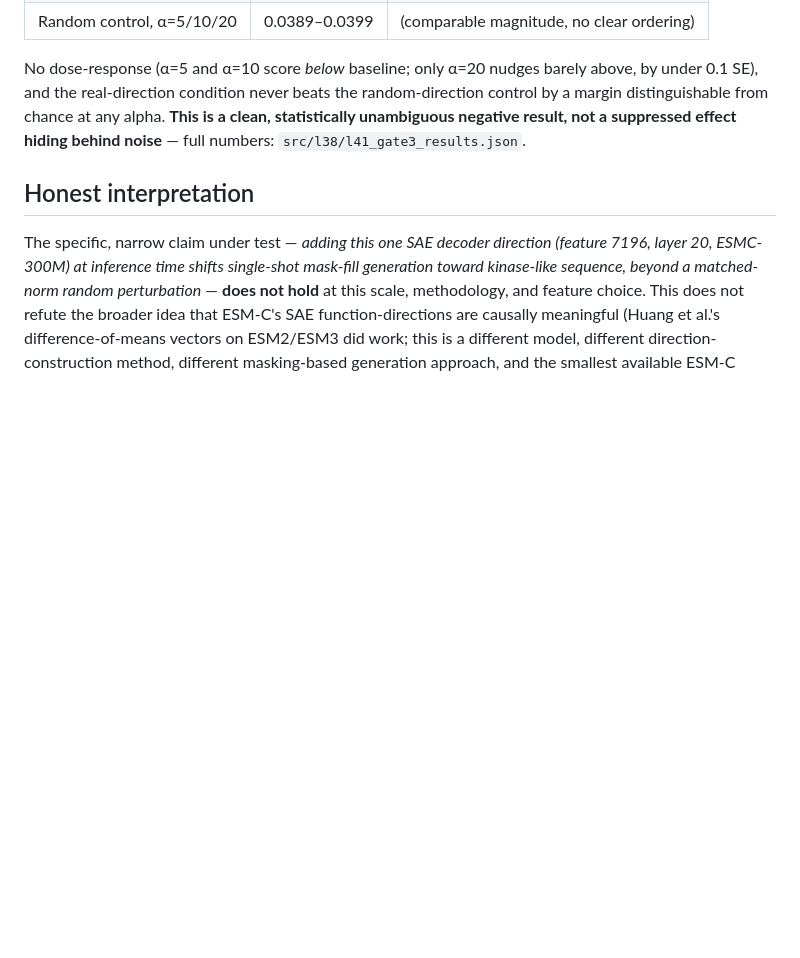
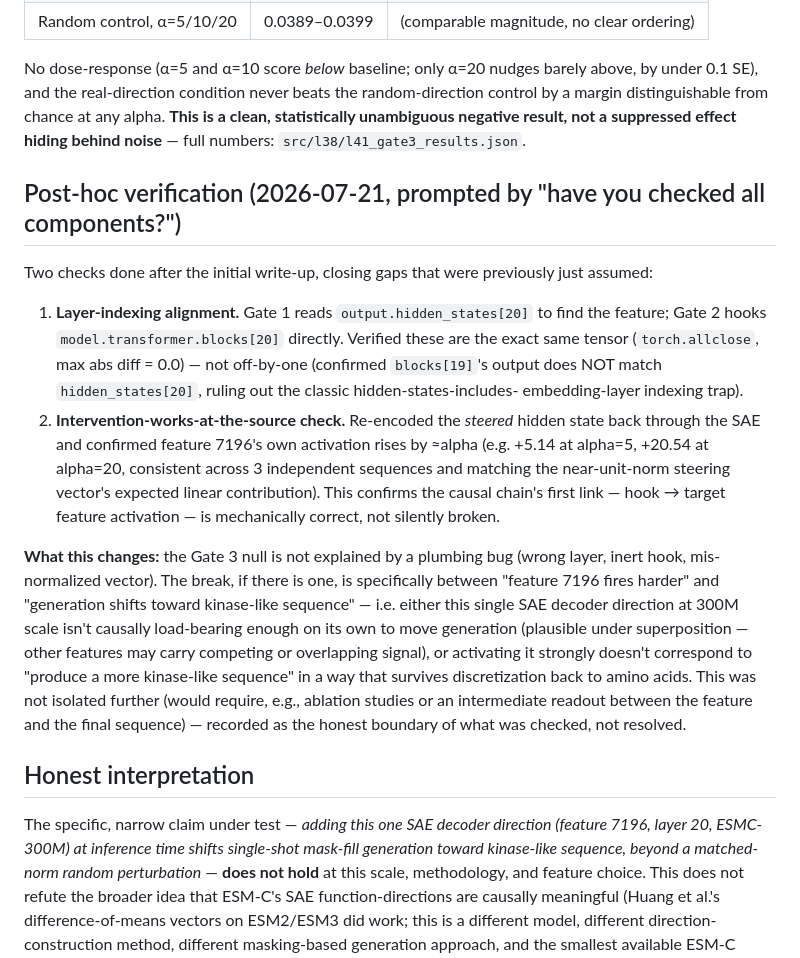
Before and after one commit to DIvkov575/b, a Markdown page: docs/L41_PROTOCOL.md, the part around the change. Drawn GitHub-style; blank space fills up the shorter version.

Commit message:
docs(l41): verify layer alignment and intervention mechanics post-hoc
Confirmed hidden_states[20] == blocks[20] output exactly (no off-by-one),
and confirmed the steering hook actually increases feature 7196's own
activation by ~alpha at the point of injection. Narrows the null result's
locus to specifically between feature activation and generation output,
not a plumbing bug in layer indexing or the hook mechanism.

```diff
--- a/docs/L41_PROTOCOL.md
+++ b/docs/L41_PROTOCOL.md
@@ -197,6 +197,38 @@ alpha. **This is a clean, statistically unambiguous negative result, not a
 suppressed effect hiding behind noise** — full numbers:
 `src/l38/l41_gate3_results.json`.
 
+## Post-hoc verification (2026-07-21, prompted by "have you checked all components?")
+
+Two checks done after the initial write-up, closing gaps that were previously
+just assumed:
+
+1. **Layer-indexing alignment.** Gate 1 reads `output.hidden_states[20]` to
+   find the feature; Gate 2 hooks `model.transformer.blocks[20]` directly.
+   Verified these are the exact same tensor (`torch.allclose`, max abs diff =
+   0.0) — not off-by-one (confirmed `blocks[19]`'s output does NOT match
+   `hidden_states[20]`, ruling out the classic hidden-states-includes-
+   embedding-layer indexing trap).
+2. **Intervention-works-at-the-source check.** Re-encoded the *steered*
+   hidden state back through the SAE and confirmed feature 7196's own
+   activation rises by ≈alpha (e.g. +5.14 at alpha=5, +20.54 at alpha=20,
+   consistent across 3 independent sequences and matching the near-unit-norm
+   steering vector's expected linear contribution). This confirms the causal
+   chain's first link — hook → target feature activation — is mechanically
+   correct, not silently broken.
+
+**What this changes:** the Gate 3 null is not explained by a plumbing bug
+(wrong layer, inert hook, mis-normalized vector). The break, if there is one,
+is specifically between "feature 7196 fires harder" and "generation shifts
+toward kinase-like sequence" — i.e. either this single SAE decoder direction
+at 300M scale isn't causally load-bearing enough on its own to move
+generation (plausible under superposition — other features may carry
+competing or overlapping signal), or activating it strongly doesn't
+correspond to "produce a more kinase-like sequence" in a way that survives
+discretization back to amino acids. This was not isolated further (would
+require, e.g., ablation studies or an intermediate readout between the
+feature and the final sequence) — recorded as the honest boundary of what
+was checked, not resolved.
+
 ## Honest interpretation
 
 The specific, narrow claim under test — *adding this one SAE decoder
```
